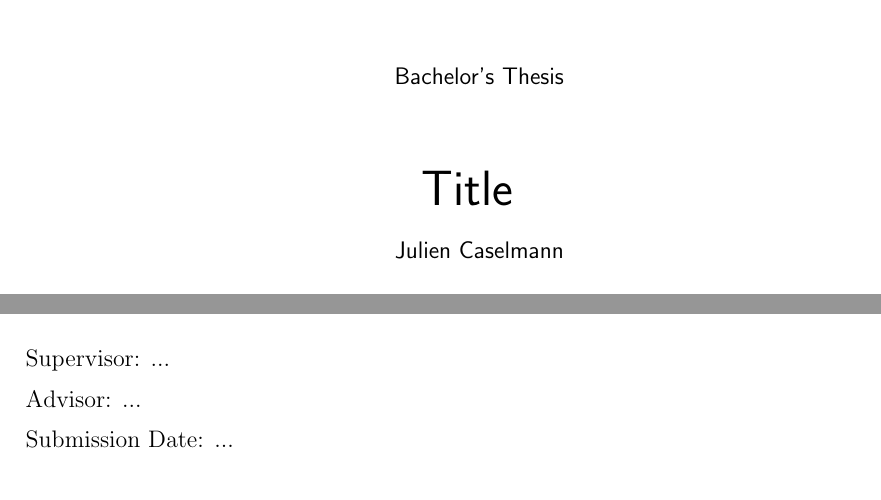
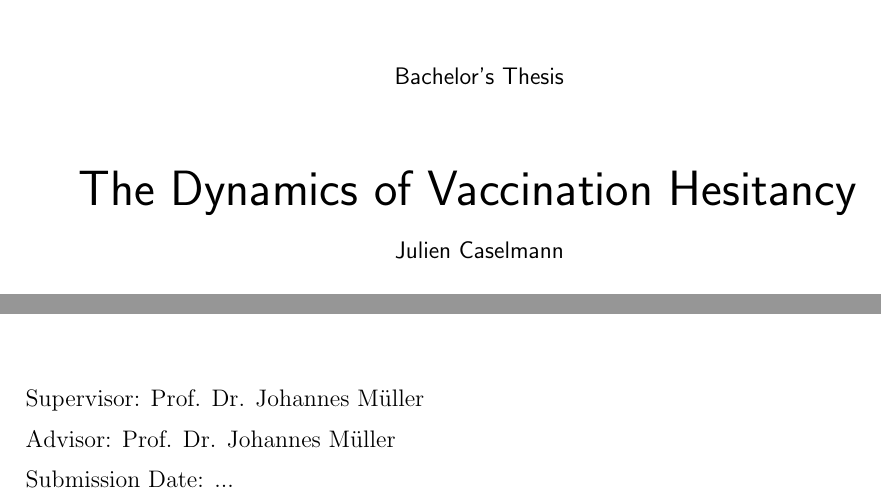
Before and after one commit to julienandco/the-dynamics-of-vaccine-hesitancy, a LaTeX thesis (latex_bachelorarbeit/bachelor_thesis_julien_caselmann.tex): two parts of page 1 of 7, joined at a grey line, cut so that both start at the same text. Compiled offline with pdfLaTeX.

Commit message:
Added title for the flex + removed pdf from repo

```diff
--- a/latex_bachelorarbeit/bachelor_thesis_julien_caselmann.tex
+++ b/latex_bachelorarbeit/bachelor_thesis_julien_caselmann.tex
@@ -54,7 +54,7 @@ uniquename=init]{biblatex}
 Bachelor's Thesis\\[15mm]
 
 {\Huge
-  Title
+  The Dynamics of Vaccination Hesitancy
 }
 \bigskip
 
@@ -64,10 +64,10 @@ Julien Caselmann
 \end{center}
 \vspace*{75mm}
 
-Supervisor: ...
+Supervisor: Prof. Dr. Johannes M\"uller
 \medskip
 
-Advisor: ...
+Advisor: Prof. Dr. Johannes M\"uller
 \medskip
 
 Submission Date: ...
```
Also changed, not shown: latex_bachelorarbeit/bachelor_thesis_julien_caselmann.pdf (deleted).
